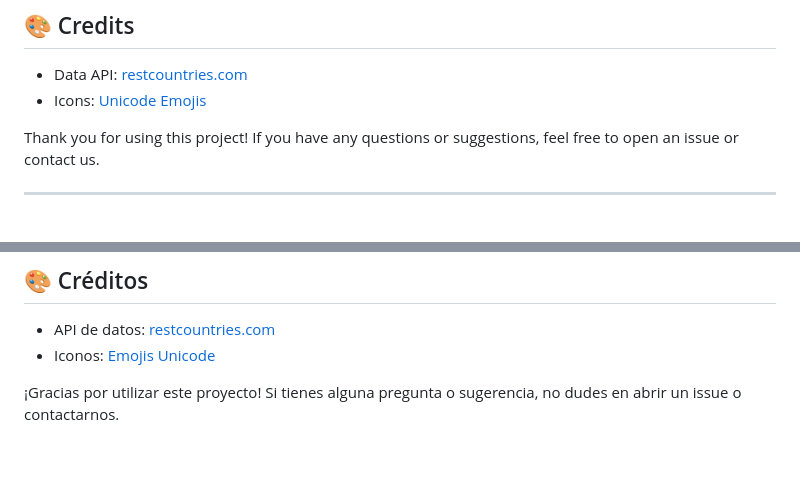
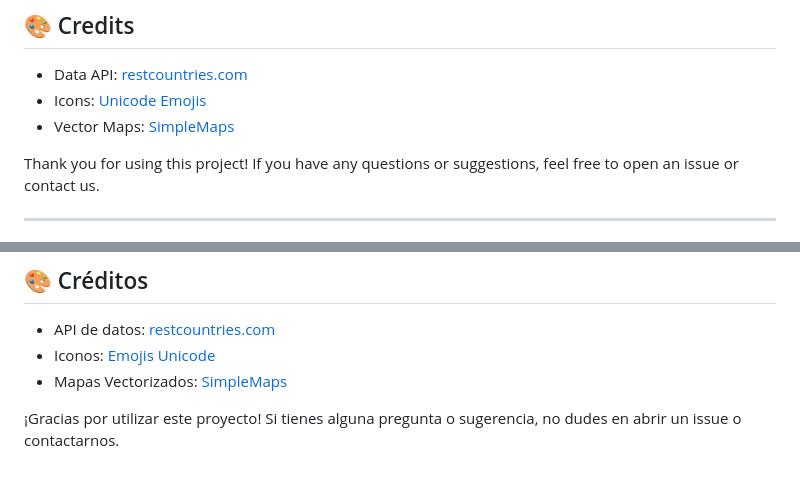
Before and after one commit to jrdelrio/mapa-mundi, a Markdown page: README.md, 2 parts joined by grey strips. Rendered like a GitHub page.

Commit message:
arreglin en el readme

```diff
--- a/README.md
+++ b/README.md
@@ -39,6 +39,7 @@ Imports `countryCodes.js` and handles:
 
 - Data API: [restcountries.com](https://restcountries.com/)
 - Icons: [Unicode Emojis](https://unicode.org/emoji/)
+- Vector Maps: [SimpleMaps](https://simplemaps.com/)
 
 Thank you for using this project! If you have any questions or suggestions, feel free to open an issue or contact us.
 
@@ -85,5 +86,6 @@ Importa `countryCodes.js` y gestiona:
 
 - API de datos: [restcountries.com](https://restcountries.com/)
 - Iconos: [Emojis Unicode](https://unicode.org/emoji/)
+- Mapas Vectorizados: [SimpleMaps](https://simplemaps.com/)
 
 ¡Gracias por utilizar este proyecto! Si tienes alguna pregunta o sugerencia, no dudes en abrir un issue o contactarnos.
```
